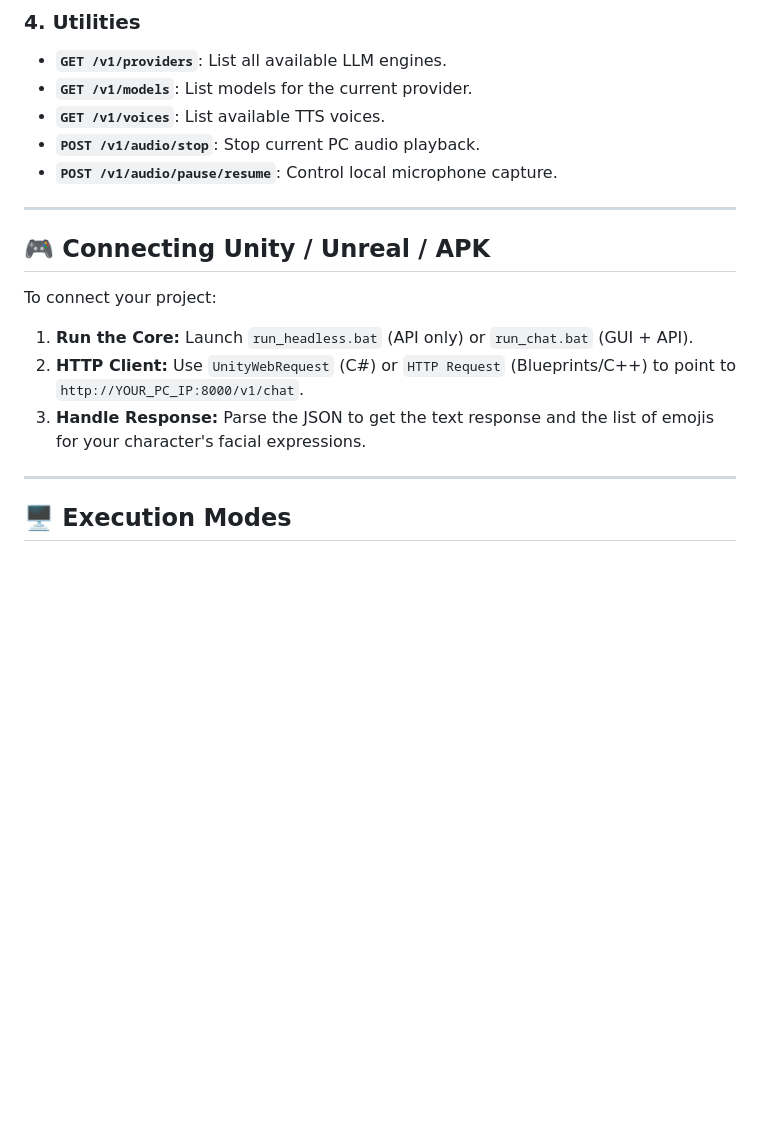
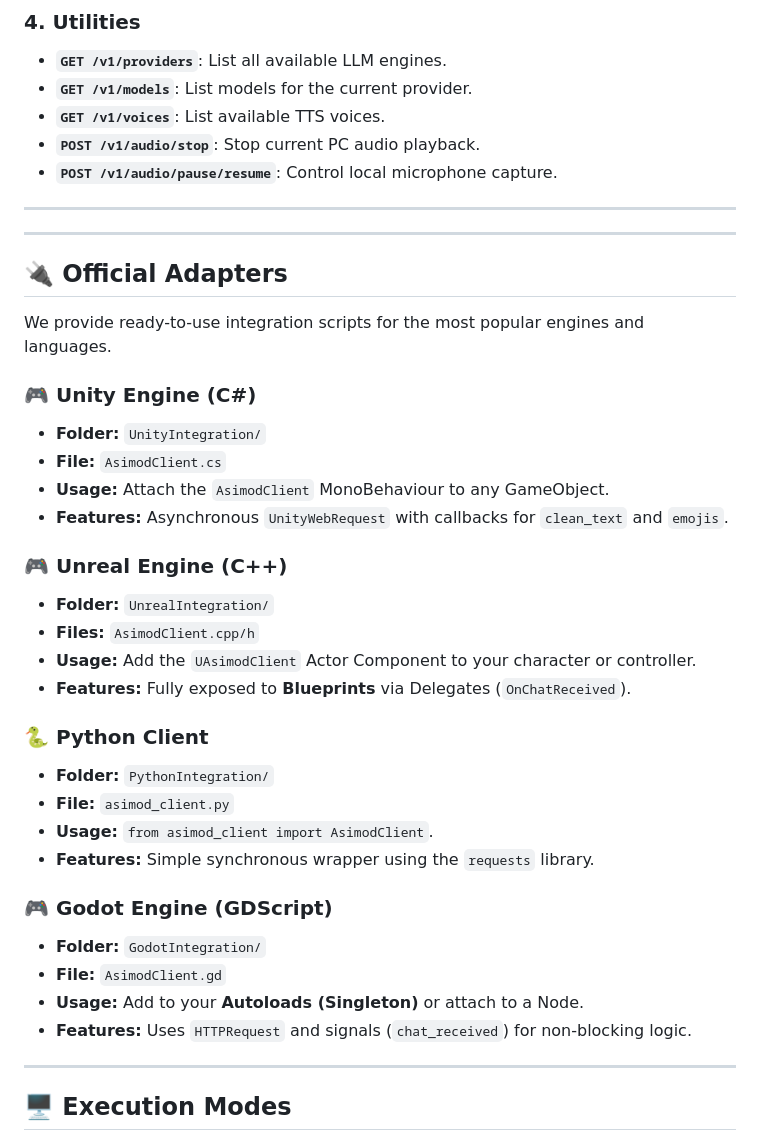
Before and after one commit to JaumarasProyects/asimod-core, a Markdown page: README.md, the part around the change. Rendered like a GitHub page; blank space fills up the shorter version.

Commit message:
Update README with official integration adapters info

```diff
--- a/README.md
+++ b/README.md
@@ -79,12 +79,35 @@ Returns current configuration, active providers, and audio save paths.
 
 ---
 
-## 🎮 Connecting Unity / Unreal / APK
+---
 
-To connect your project:
-1. **Run the Core:** Launch `run_headless.bat` (API only) or `run_chat.bat` (GUI + API).
-2. **HTTP Client:** Use `UnityWebRequest` (C#) or `HTTP Request` (Blueprints/C++) to point to `http://YOUR_PC_IP:8000/v1/chat`.
-3. **Handle Response:** Parse the JSON to get the text response and the list of emojis for your character's facial expressions.
+## 🔌 Official Adapters
+
+We provide ready-to-use integration scripts for the most popular engines and languages.
+
+### 🎮 Unity Engine (C#)
+- **Folder:** `UnityIntegration/`
+- **File:** `AsimodClient.cs`
+- **Usage:** Attach the `AsimodClient` MonoBehaviour to any GameObject.
+- **Features:** Asynchronous `UnityWebRequest` with callbacks for `clean_text` and `emojis`.
+
+### 🎮 Unreal Engine (C++)
+- **Folder:** `UnrealIntegration/`
+- **Files:** `AsimodClient.cpp/h`
+- **Usage:** Add the `UAsimodClient` Actor Component to your character or controller.
+- **Features:** Fully exposed to **Blueprints** via Delegates (`OnChatReceived`).
+
+### 🐍 Python Client
+- **Folder:** `PythonIntegration/`
+- **File:** `asimod_client.py`
+- **Usage:** `from asimod_client import AsimodClient`.
+- **Features:** Simple synchronous wrapper using the `requests` library.
+
+### 🎮 Godot Engine (GDScript)
+- **Folder:** `GodotIntegration/`
+- **File:** `AsimodClient.gd`
+- **Usage:** Add to your **Autoloads (Singleton)** or attach to a Node.
+- **Features:** Uses `HTTPRequest` and signals (`chat_received`) for non-blocking logic.
 
 ---
 
```
